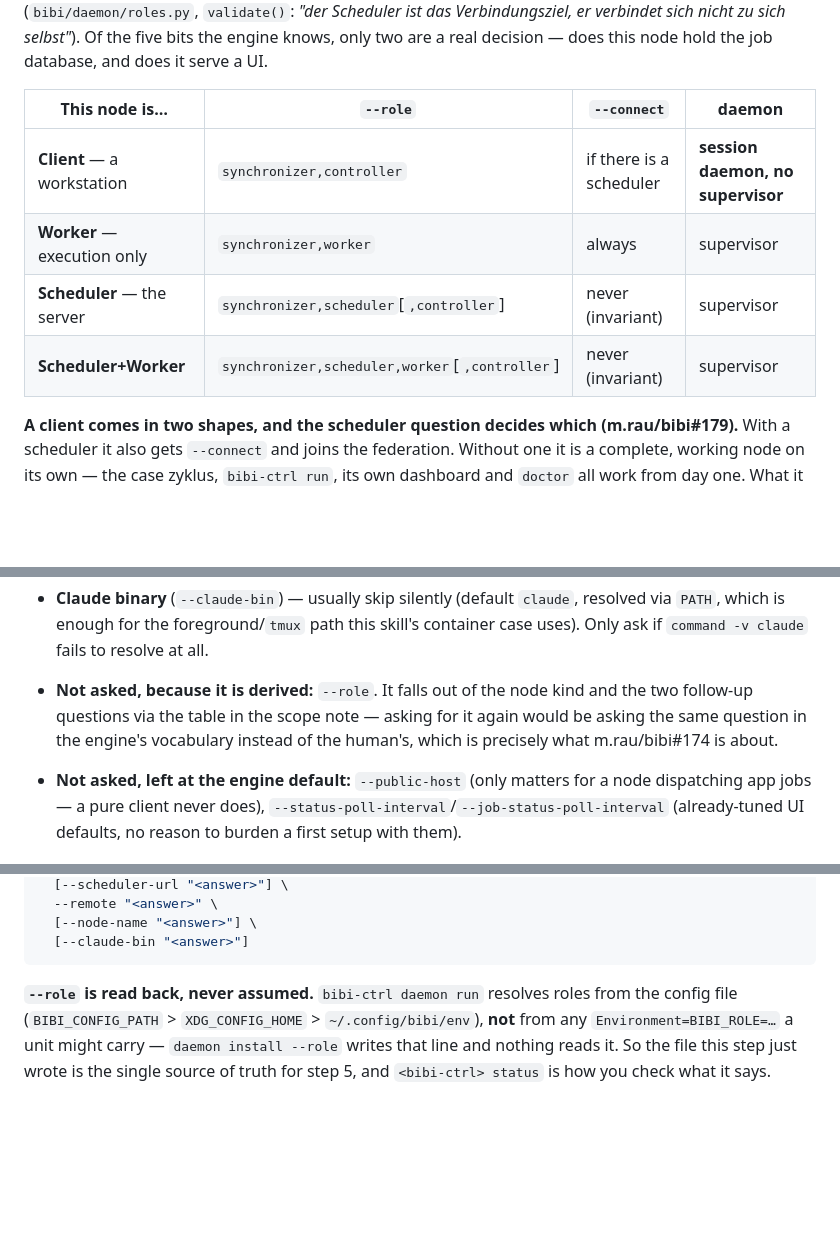
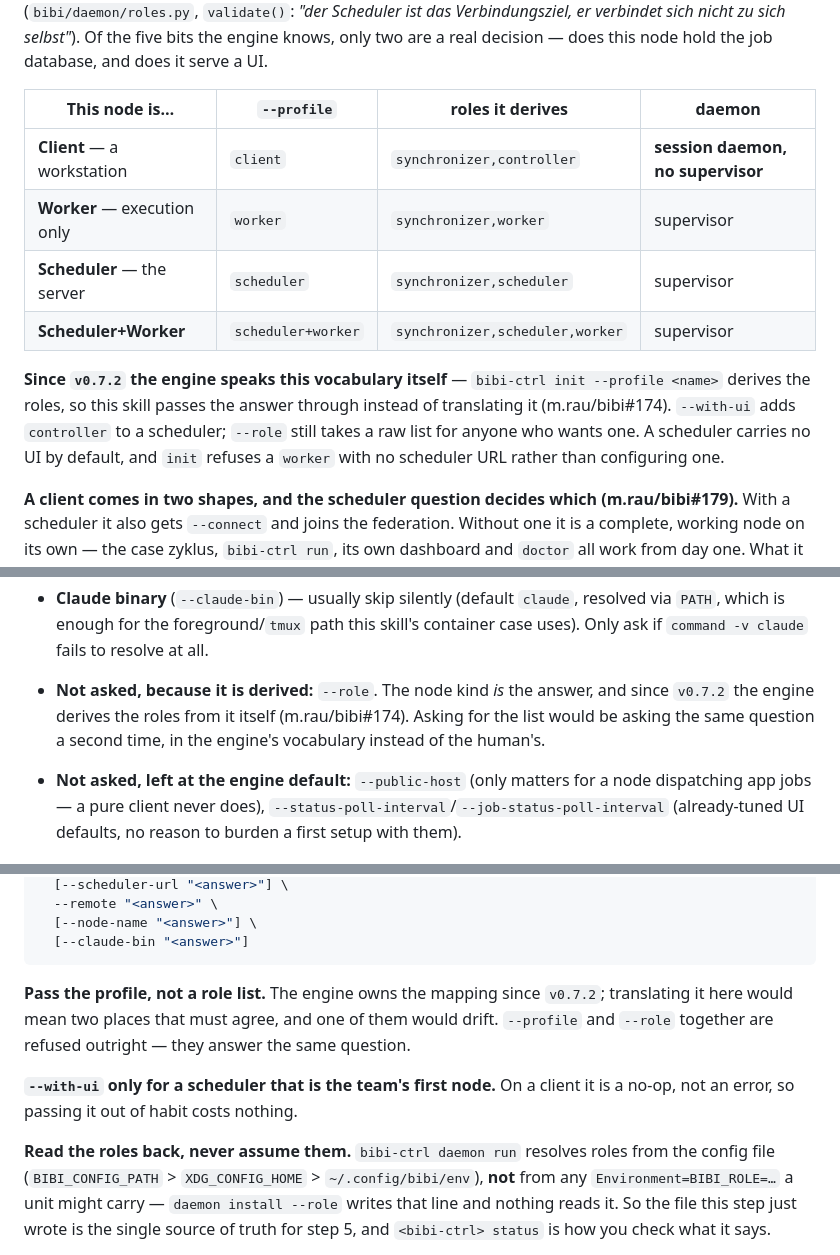
Before and after one commit to plan-net-journey/bibi, a Markdown page: skills/bibi-setup/SKILL.md, 3 parts joined by grey strips. GitHub-like rendering; blank space fills up the shorter version.

Commit message:
bibi-setup: das Profil durchreichen statt es zu uebersetzen (m.rau/bibi#174)
Die Engine spricht das Vokabular seit c5c5ba0 selbst. Der Skill gibt die
Antwort deshalb als --profile weiter, statt sie in eine Rollenliste
umzurechnen — zwei Stellen, die sich einig sein muessen, waeren eine zu viel,
und eine davon waere irgendwann abgedriftet.

Co-Authored-By: Claude Opus 5 (1M context) <noreply@anthropic.com>

````diff
--- a/skills/bibi-setup/SKILL.md
+++ b/skills/bibi-setup/SKILL.md
@@ -29,12 +29,19 @@ Verbindungsziel, er verbindet sich nicht zu sich selbst"*). Of the five bits
 the engine knows, only two are a real decision — does this node hold the job
 database, and does it serve a UI.
 
-| This node is… | `--role` | `--connect` | daemon |
+| This node is… | `--profile` | roles it derives | daemon |
 |---|---|---|---|
-| **Client** — a workstation | `synchronizer,controller` | if there is a scheduler | **session daemon, no supervisor** |
-| **Worker** — execution only | `synchronizer,worker` | always | supervisor |
-| **Scheduler** — the server | `synchronizer,scheduler`[`,controller`] | never (invariant) | supervisor |
-| **Scheduler+Worker** | `synchronizer,scheduler,worker`[`,controller`] | never (invariant) | supervisor |
+| **Client** — a workstation | `client` | `synchronizer,controller` | **session daemon, no supervisor** |
+| **Worker** — execution only | `worker` | `synchronizer,worker` | supervisor |
+| **Scheduler** — the server | `scheduler` | `synchronizer,scheduler` | supervisor |
+| **Scheduler+Worker** | `scheduler+worker` | `synchronizer,scheduler,worker` | supervisor |
+
+**Since `v0.7.2` the engine speaks this vocabulary itself** — `bibi-ctrl init
+--profile <name>` derives the roles, so this skill passes the answer through
+instead of translating it (m.rau/bibi#174). `--with-ui` adds `controller` to a
+scheduler; `--role` still takes a raw list for anyone who wants one. A
+scheduler carries no UI by default, and `init` refuses a `worker` with no
+scheduler URL rather than configuring one.
 
 **A client comes in two shapes, and the scheduler question decides which
 (m.rau/bibi#179).** With a scheduler it also gets `--connect` and joins the
@@ -299,11 +306,10 @@ One question at a time via `AskUserQuestion`, not all at once.
   `claude`, resolved via `PATH`, which is enough for the foreground/`tmux`
   path this skill's container case uses). Only ask if `command -v claude`
   fails to resolve at all.
-- **Not asked, because it is derived:** `--role`. It falls out of the node
-  kind and the two follow-up questions via the table in the scope note —
-  asking for it again would be asking the same question in the engine's
-  vocabulary instead of the human's, which is precisely what m.rau/bibi#174
-  is about.
+- **Not asked, because it is derived:** `--role`. The node kind *is* the
+  answer, and since `v0.7.2` the engine derives the roles from it itself
+  (m.rau/bibi#174). Asking for the list would be asking the same question a
+  second time, in the engine's vocabulary instead of the human's.
 - **Not asked, left at the engine default:** `--public-host` (only matters
   for a node dispatching app jobs — a pure client never does),
   `--status-poll-interval`/`--job-status-poll-interval` (already-tuned UI
@@ -320,7 +327,15 @@ One question at a time via `AskUserQuestion`, not all at once.
   [--claude-bin "<answer>"]
 ```
 
-**`--role` is read back, never assumed.** `bibi-ctrl daemon run` resolves
+**Pass the profile, not a role list.** The engine owns the mapping since
+`v0.7.2`; translating it here would mean two places that must agree, and one
+of them would drift. `--profile` and `--role` together are refused outright —
+they answer the same question.
+
+**`--with-ui` only for a scheduler that is the team's first node.** On a
+client it is a no-op, not an error, so passing it out of habit costs nothing.
+
+**Read the roles back, never assume them.** `bibi-ctrl daemon run` resolves
 roles from the config file (`BIBI_CONFIG_PATH` > `XDG_CONFIG_HOME` >
 `~/.config/bibi/env`), **not** from any `Environment=BIBI_ROLE=…` a unit
 might carry — `daemon install --role` writes that line and nothing reads it.
````
Also changed, not shown: other parts of skills/bibi-setup/SKILL.md (+2 -1 lines).
